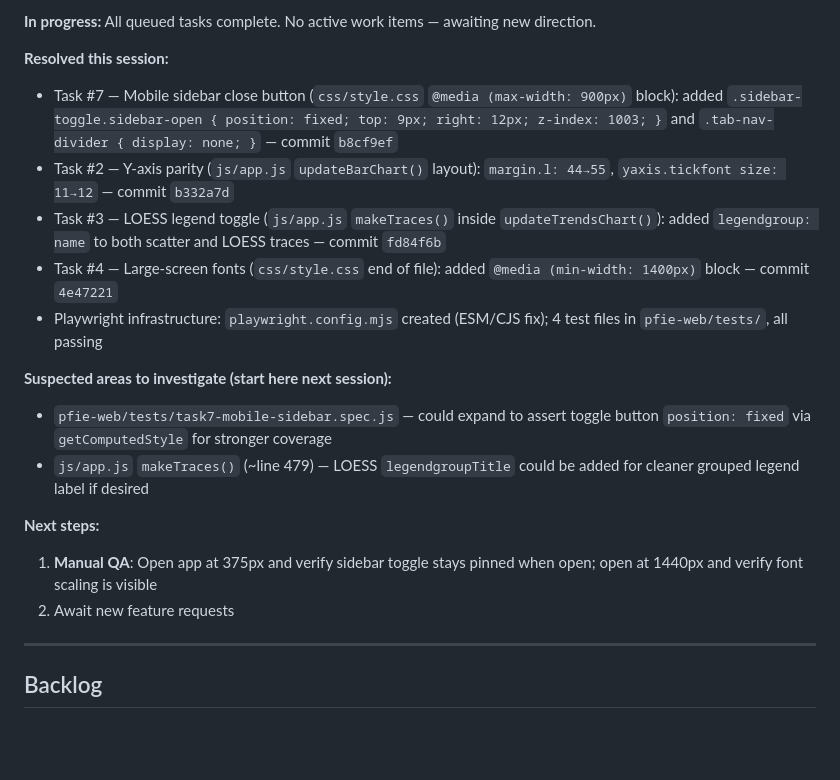
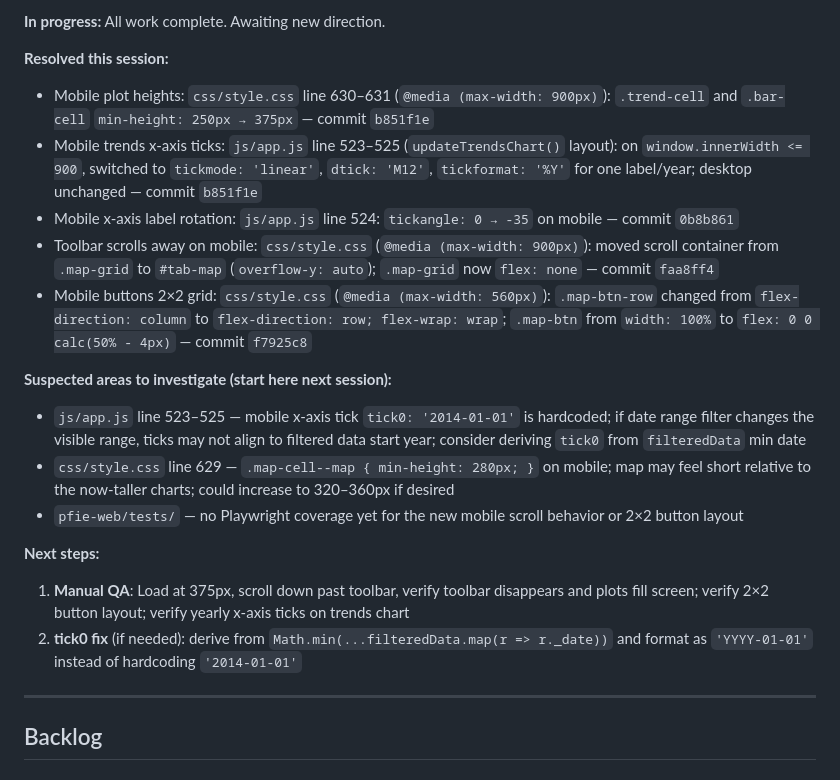
Before and after one commit to michaelsierraa/pfiexplorer, a Markdown page: CLAUDE.md, the part around one of its changes. GitHub-like rendering; blank space fills up the shorter version.

Commit message:
chore: update session status in CLAUDE.md

```diff
--- a/CLAUDE.md
+++ b/CLAUDE.md
@@ -8,20 +8,21 @@ This file provides guidance to Claude Code (claude.ai/code) when working with co
 
-**In progress:** All queued tasks complete. No active work items — awaiting new direction.
+**In progress:** All work complete. Awaiting new direction.
 
 **Resolved this session:**
-- Task #7 — Mobile sidebar close button (`css/style.css` `@media (max-width: 900px)` block): added `.sidebar-toggle.sidebar-open { position: fixed; top: 9px; right: 12px; z-index: 1003; }` and `.tab-nav-divider { display: none; }` — commit `b8cf9ef`
-- Task #2 — Y-axis parity (`js/app.js` `updateBarChart()` layout): `margin.l: 44→55`, `yaxis.tickfont size: 11→12` — commit `b332a7d`
-- Task #3 — LOESS legend toggle (`js/app.js` `makeTraces()` inside `updateTrendsChart()`): added `legendgroup: name` to both scatter and LOESS traces — commit `fd84f6b`
-- Task #4 — Large-screen fonts (`css/style.css` end of file): added `@media (min-width: 1400px)` block — commit `4e47221`
-- Playwright infrastructure: `playwright.config.mjs` created (ESM/CJS fix); 4 test files in `pfie-web/tests/`, all passing
+- Mobile plot heights: `css/style.css` line 630–631 (`@media (max-width: 900px)`): `.trend-cell` and `.bar-cell` `min-height: 250px → 375px` — commit `b851f1e`
+- Mobile trends x-axis ticks: `js/app.js` line 523–525 (`updateTrendsChart()` layout): on `window.innerWidth <= 900`, switched to `tickmode: 'linear'`, `dtick: 'M12'`, `tickformat: '%Y'` for one label/year; desktop unchanged — commit `b851f1e`
+- Mobile x-axis label rotation: `js/app.js` line 524: `tickangle: 0 → -35` on mobile — commit `0b8b861`
+- Toolbar scrolls away on mobile: `css/style.css` (`@media (max-width: 900px)`): moved scroll container from `.map-grid` to `#tab-map` (`overflow-y: auto`); `.map-grid` now `flex: none` — commit `faa8ff4`
+- Mobile buttons 2×2 grid: `css/style.css` (`@media (max-width: 560px)`): `.map-btn-row` changed from `flex-direction: column` to `flex-direction: row; flex-wrap: wrap`; `.map-btn` from `width: 100%` to `flex: 0 0 calc(50% - 4px)` — commit `f7925c8`
 
 **Suspected areas to investigate (start here next session):**
-- `pfie-web/tests/task7-mobile-sidebar.spec.js` — could expand to assert toggle button `position: fixed` via `getComputedStyle` for stronger coverage
-- `js/app.js` `makeTraces()` (~line 479) — LOESS `legendgroupTitle` could be added for cleaner grouped legend label if desired
+- `js/app.js` line 523–525 — mobile x-axis tick `tick0: '2014-01-01'` is hardcoded; if date range filter changes the visible range, ticks may not align to filtered data start year; consider deriving `tick0` from `filteredData` min date
+- `css/style.css` line 629 — `.map-cell--map { min-height: 280px; }` on mobile; map may feel short relative to the now-taller charts; could increase to 320–360px if desired
+- `pfie-web/tests/` — no Playwright coverage yet for the new mobile scroll behavior or 2×2 button layout
 
 **Next steps:**
-1. **Manual QA**: Open app at 375px and verify sidebar toggle stays pinned when open; open at 1440px and verify font scaling is visible
-2. Await new feature requests
+1. **Manual QA**: Load at 375px, scroll down past toolbar, verify toolbar disappears and plots fill screen; verify 2×2 button layout; verify yearly x-axis ticks on trends chart
+2. **tick0 fix** (if needed): derive from `Math.min(...filteredData.map(r => r._date))` and format as `'YYYY-01-01'` instead of hardcoding `'2014-01-01'`
 
 ---
 
```
Also changed, not shown: other parts of CLAUDE.md (+1 -1 lines).
